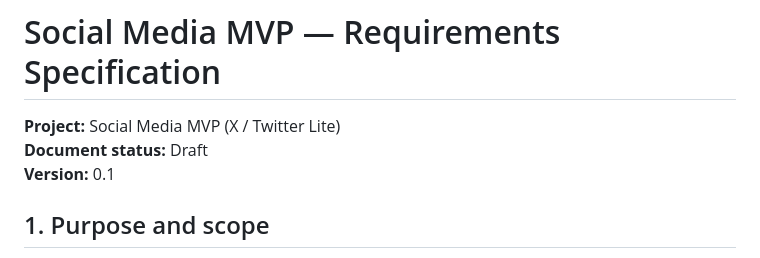
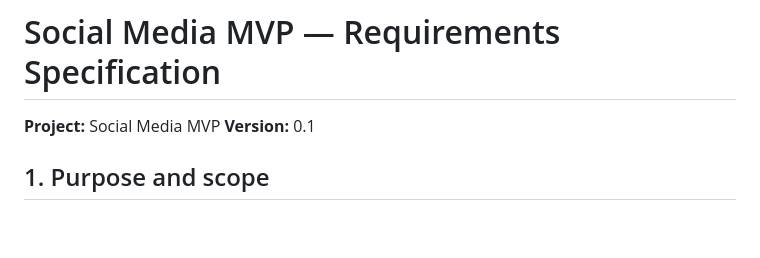
Before and after one commit to valentinagl9/social-media-mvp, a Markdown page: docs/requirements.md, the part around the change. GitHub-like rendering; blank space fills up the shorter version.

```diff
--- a/docs/requirements.md
+++ b/docs/requirements.md
@@ -1,7 +1,6 @@
 # Social Media MVP — Requirements Specification
 
-**Project:** Social Media MVP (X / Twitter Lite)
-**Document status:** Draft
+**Project:** Social Media MVP
 **Version:** 0.1
 
 ## 1. Purpose and scope
```
Also changed, not shown: docs/backlog.md (added, +181 -0 lines).
